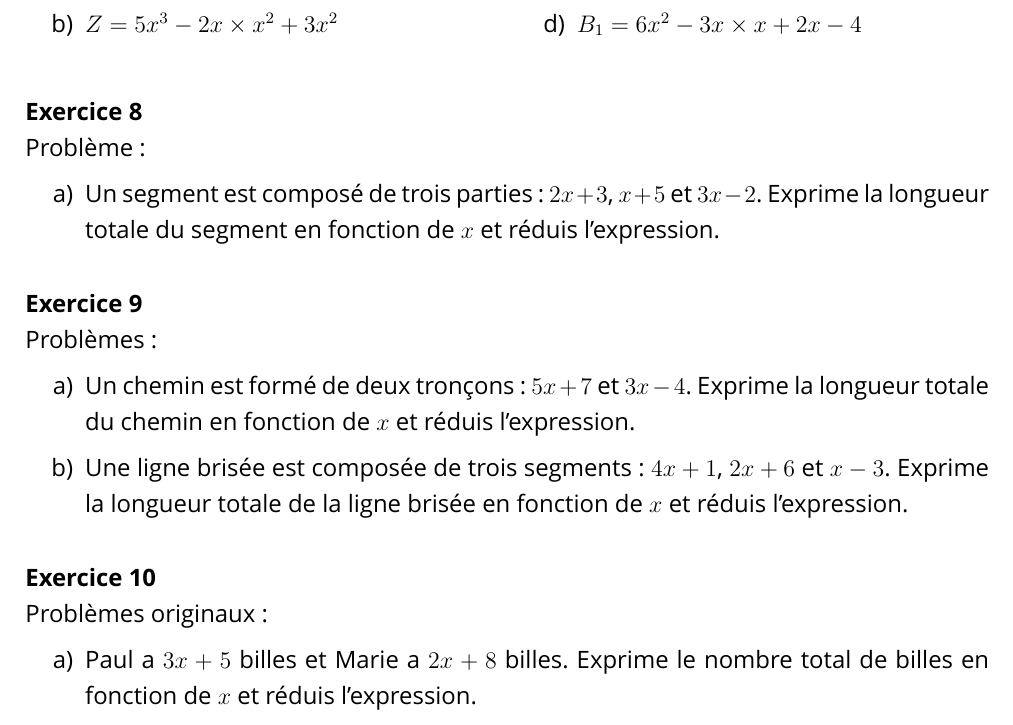
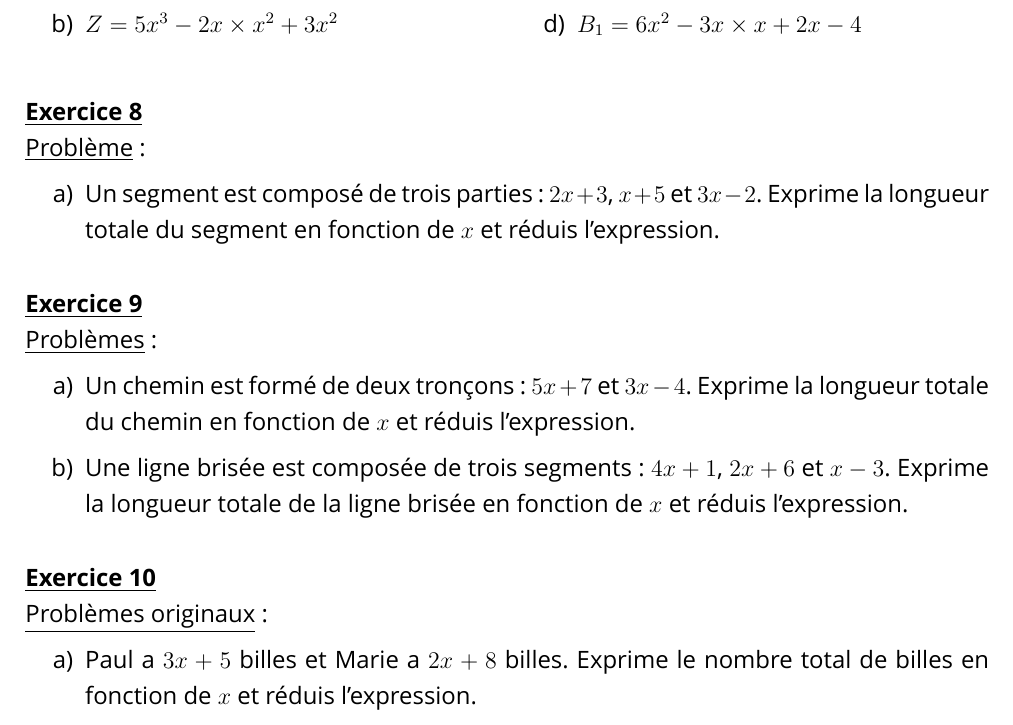
Before and after one commit to iliasmelhaoui/iliasmelhaoui, a LaTeX document (reduction_expressions_litterales_5eme.tex): part of page 2 of 2, cut so that both start at the same text. Compiled offline with XeLaTeX; a missing font is replaced by an installed copy or a similar font.

Commit message:
Soulignement des en-têtes des exercices et des problèmes
Co-authored-by: iliasmelhaoui <iliasmelhaoui@users.noreply.github.com>

```diff
--- a/reduction_expressions_litterales_5eme.tex
+++ b/reduction_expressions_litterales_5eme.tex
@@ -23,7 +23,7 @@
 \onehalfspacing
 
 %% Style pour les exercices
-\newcommand{\exercice}[1]{\vspace{0.5cm}\noindent{\textbf{Exercice #1}} \\}
+\newcommand{\exercice}[1]{\vspace{0.5cm}\noindent{\textbf{\underline{Exercice #1}}} \\}
 
 \begin{document}
 
@@ -111,20 +111,20 @@ Réduis les expressions suivantes :
 \end{multicols}
 
 \exercice{8}
-Problème :
+\underline{Problème} :
 \begin{enumerate}[label=\alph*)]
 \item Un segment est composé de trois parties : $2x + 3$, $x + 5$ et $3x - 2$. Exprime la longueur totale du segment en fonction de $x$ et réduis l'expression.
 \end{enumerate}
 
 \exercice{9}
-Problèmes :
+\underline{Problèmes} :
 \begin{enumerate}[label=\alph*)]
 \item Un chemin est formé de deux tronçons : $5x + 7$ et $3x - 4$. Exprime la longueur totale du chemin en fonction de $x$ et réduis l'expression.
 \item Une ligne brisée est composée de trois segments : $4x + 1$, $2x + 6$ et $x - 3$. Exprime la longueur totale de la ligne brisée en fonction de $x$ et réduis l'expression.
 \end{enumerate}
 
 \exercice{10}
-Problèmes originaux :
+\underline{Problèmes originaux} :
 \begin{enumerate}[label=\alph*)]
 \item Paul a $3x + 5$ billes et Marie a $2x + 8$ billes. Exprime le nombre total de billes en fonction de $x$ et réduis l'expression.
 \item Un train parcourt $4x + 12$ km le matin et $3x - 5$ km l'après-midi. Exprime la distance totale parcourue en fonction de $x$ et réduis l'expression.
```
